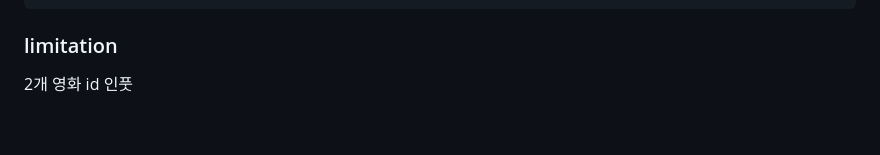
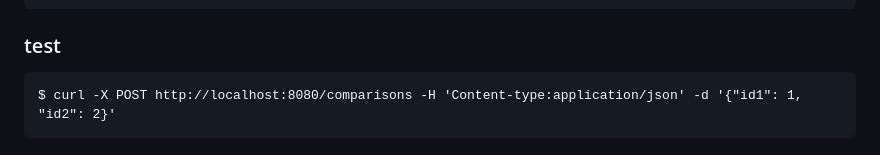
Before and after one commit to cse364-unist/projects-group11, a Markdown page: README.md, the part around the change. GitHub-like rendering.

````diff
--- a/README.md
+++ b/README.md
@@ -79,5 +79,7 @@ link has movie barcode, message, ticket
 (id2 남성 레이팅>3 수),(id2 여성 레이팅>3 수),(id2 1세~24세 레이팅>3 수),(id2 25세~34세 레이팅>3수),(id2 35세~49세 레이팅>3수),(id2 50세~ 레이팅>3수),(id2 모든 레이팅 합),(id2 모든 레이팅 수 합),-1("정보간 분리용"),
 (남성 회원 수),(여성 회원 수),(1세~24세 회원 수),(25세~34세 회원 수),(35세~49세 회원 수),(50세 회원 수)]
 ```
-### limitation
-2개 영화 id 인풋
+### test
+```
+$ curl -X POST http://localhost:8080/comparisons -H 'Content-type:application/json' -d '{"id1": 1, "id2": 2}'
+```
````
